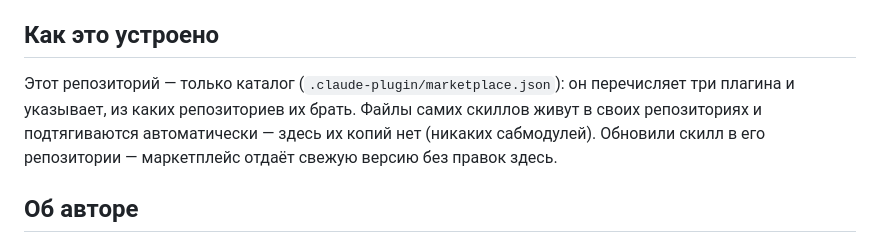
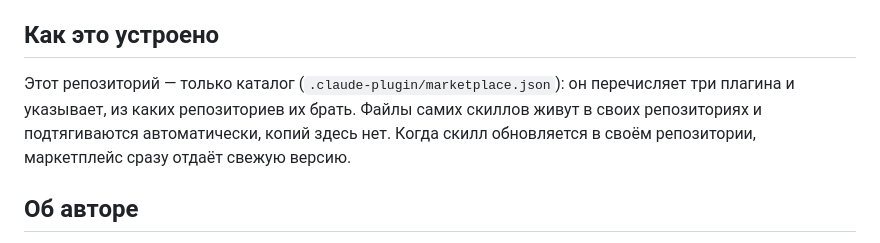
Before and after one commit to sky-magenta/damascus-ink-plugins, a Markdown page: README.md, the part around one of its changes. Rendered like a GitHub page.

```diff
--- a/README.md
+++ b/README.md
@@ -53,7 +53,7 @@ MCP-серверов у плагинов нет — только текстов
 
 ## Как это устроено
 
-Этот репозиторий — только каталог (`.claude-plugin/marketplace.json`): он перечисляет три плагина и указывает, из каких репозиториев их брать. Файлы самих скиллов живут в своих репозиториях и подтягиваются автоматически — здесь их копий нет (никаких сабмодулей). Обновили скилл в его репозитории — маркетплейс отдаёт свежую версию без правок здесь.
+Этот репозиторий — только каталог (`.claude-plugin/marketplace.json`): он перечисляет три плагина и указывает, из каких репозиториев их брать. Файлы самих скиллов живут в своих репозиториях и подтягиваются автоматически, копий здесь нет. Когда скилл обновляется в своём репозитории, маркетплейс сразу отдаёт свежую версию.
 
 ## Об авторе
 
```
Also changed, not shown: other parts of README.md (+1 -1 lines).
